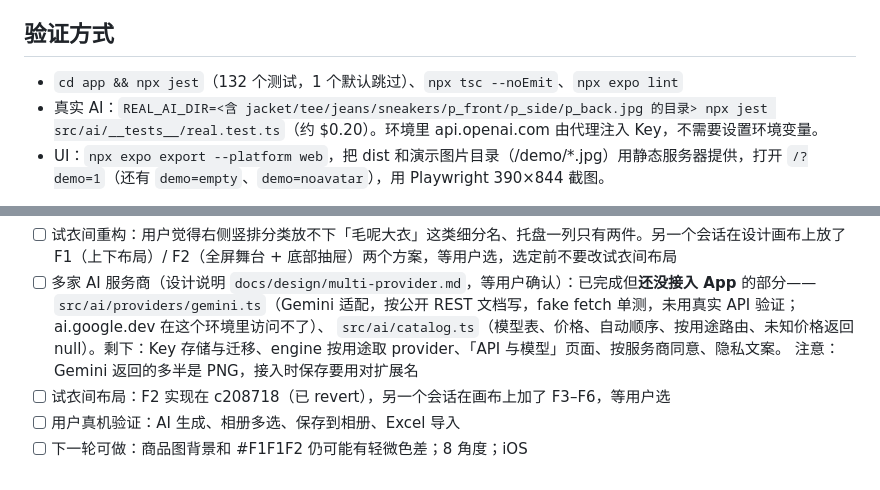
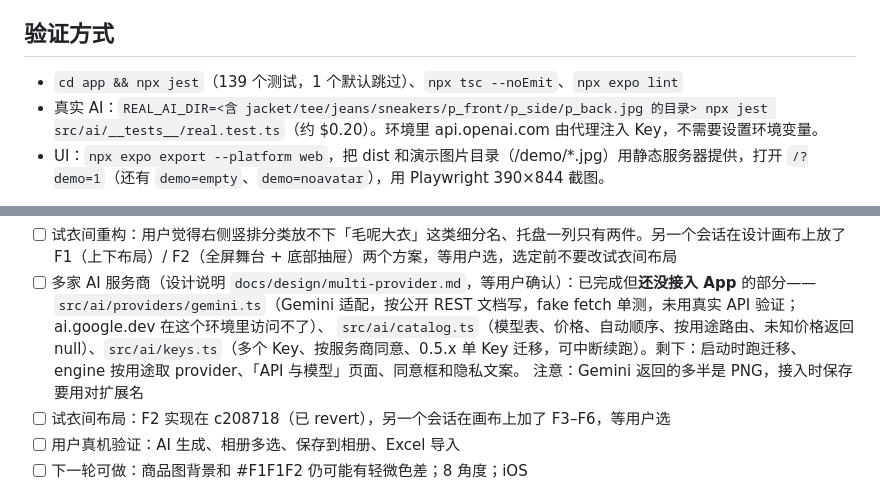
Before and after one commit to HB-725/e-wardrobe, a Markdown page: HANDOFF.md, 2 parts joined by grey strips. GitHub-like rendering.

Commit message:
HANDOFF: key storage done
Co-Authored-By: Claude Opus 5.5 <noreply@anthropic.com>
Claude-Session: https://claude.ai/code/session_01JSba6BftfaFiaGKWxj4KrU

```diff
--- a/HANDOFF.md
+++ b/HANDOFF.md
@@ -18,7 +18,7 @@
 - `app/` 页面（expo-router）；`ui/` 组件；`platform/` 原生 / web 适配；`dev/seedDemo.ts` 网页演示数据
 
 ## 验证方式
-- `cd app && npx jest`（132 个测试，1 个默认跳过）、`npx tsc --noEmit`、`npx expo lint`
+- `cd app && npx jest`（139 个测试，1 个默认跳过）、`npx tsc --noEmit`、`npx expo lint`
 - 真实 AI：`REAL_AI_DIR=<含 jacket/tee/jeans/sneakers/p_front/p_side/p_back.jpg 的目录> npx jest src/ai/__tests__/real.test.ts`（约 $0.20）。环境里 api.openai.com 由代理注入 Key，不需要设置环境变量。
 - UI：`npx expo export --platform web`，把 dist 和演示图片目录（/demo/*.jpg）用静态服务器提供，打开 `/?demo=1`（还有 `demo=empty`、`demo=noavatar`），用 Playwright 390×844 截图。
 
@@ -84,7 +84,7 @@
 - [ ] 试衣间重构：用户觉得右侧竖排分类放不下「毛呢大衣」这类细分名、托盘一列只有两件。另一个会话在设计画布上放了 F1（上下布局）/ F2（全屏舞台 + 底部抽屉）两个方案，等用户选，选定前不要改试衣间布局
 - [ ] 多家 AI 服务商（设计说明 `docs/design/multi-provider.md`，等用户确认）：已完成但**还没接入 App** 的部分——
   `src/ai/providers/gemini.ts`（Gemini 适配，按公开 REST 文档写，fake fetch 单测，未用真实 API 验证；ai.google.dev 在这个环境里访问不了）、
-  `src/ai/catalog.ts`（模型表、价格、自动顺序、按用途路由、未知价格返回 null）。剩下：Key 存储与迁移、engine 按用途取 provider、「API 与模型」页面、按服务商同意、隐私文案。
+  `src/ai/catalog.ts`（模型表、价格、自动顺序、按用途路由、未知价格返回 null）、`src/ai/keys.ts`（多个 Key、按服务商同意、0.5.x 单 Key 迁移，可中断续跑）。剩下：启动时跑迁移、engine 按用途取 provider、「API 与模型」页面、同意框和隐私文案。
   注意：Gemini 返回的多半是 PNG，接入时保存要用对扩展名
 - [ ] 试衣间布局：F2 实现在 c208718（已 revert），另一个会话在画布上加了 F3–F6，等用户选
 - [ ] 用户真机验证：AI 生成、相册多选、保存到相册、Excel 导入
```
